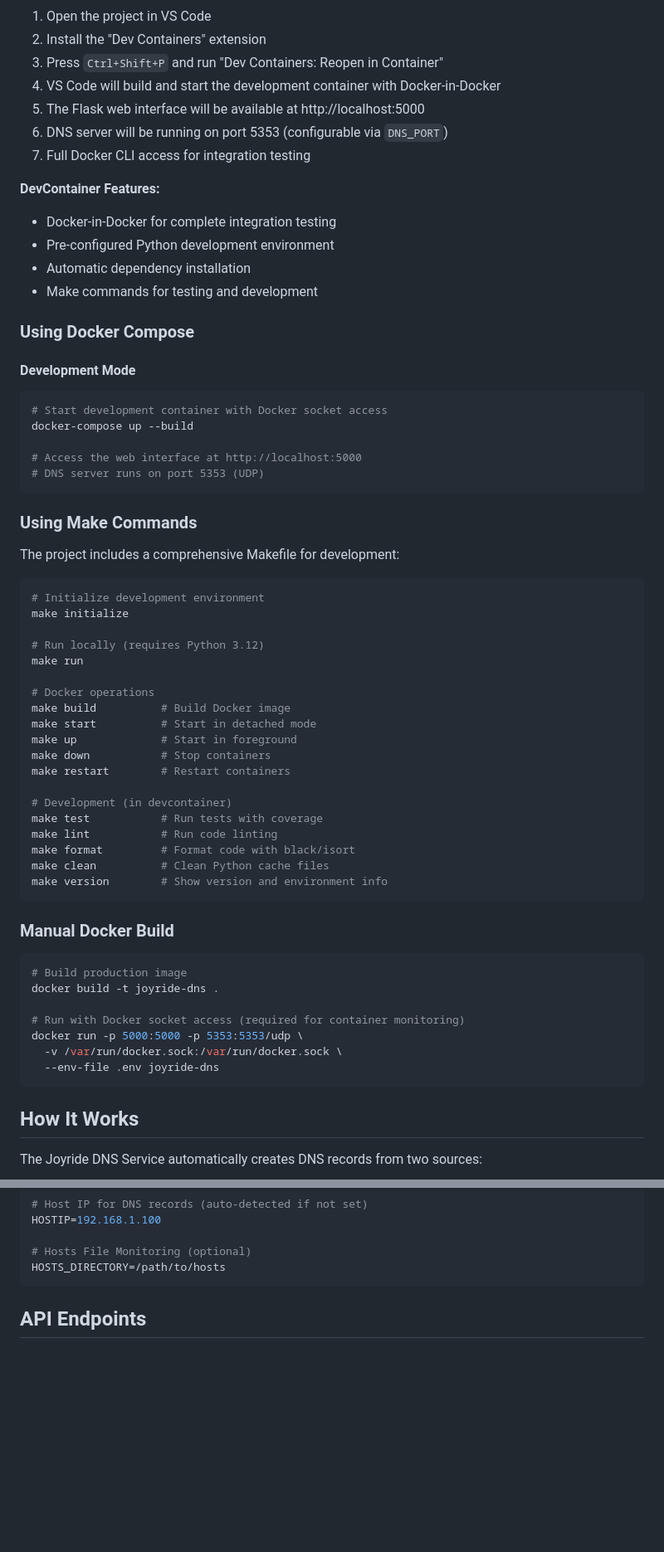
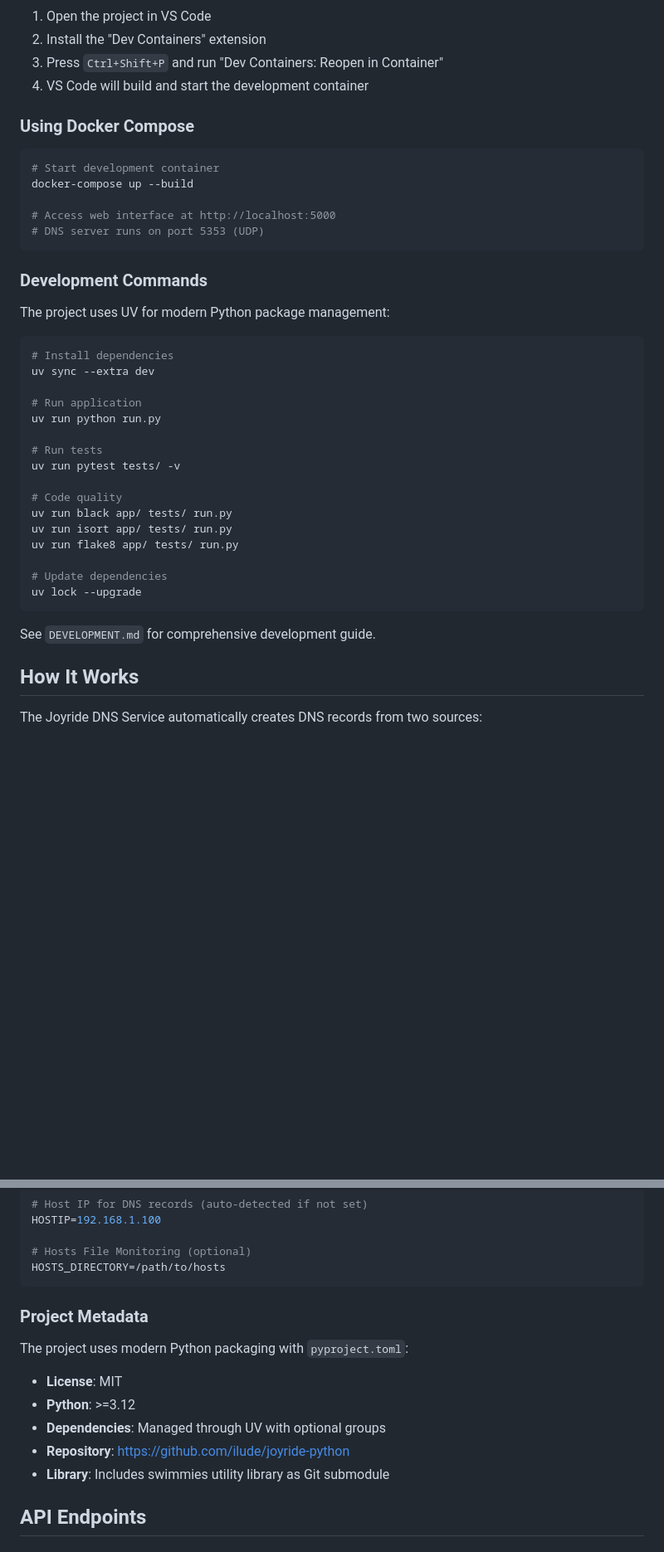
Before and after one commit to ilude/joyride-python, a Markdown page: README.md, 2 parts joined by grey strips. Shown: that part at 83% size. Rendered like a GitHub page; blank space fills up the shorter version.

````diff
--- a/README.md
+++ b/README.md
@@ -74,65 +71,41 @@ A Python Flask microservice that provides dynamic DNS services by monitoring Doc
 1. Open the project in VS Code
 2. Install the "Dev Containers" extension
 3. Press `Ctrl+Shift+P` and run "Dev Containers: Reopen in Container"
-4. VS Code will build and start the development container with Docker-in-Docker
-5. The Flask web interface will be available at http://localhost:5000
-6. DNS server will be running on port 5353 (configurable via `DNS_PORT`)
-7. Full Docker CLI access for integration testing
-
-**DevContainer Features:**
-- Docker-in-Docker for complete integration testing
-- Pre-configured Python development environment
-- Automatic dependency installation
-- Make commands for testing and development
-
+4. VS Code will build and start the development container
 ### Using Docker Compose
 
-#### Development Mode
 ```bash
-# Start development container with Docker socket access
+# Start development container
 docker-compose up --build
 
-# Access the web interface at http://localhost:5000
+# Access web interface at http://localhost:5000
 # DNS server runs on port 5353 (UDP)
 ```
 
-### Using Make Commands
+### Development Commands
 
-The project includes a comprehensive Makefile for development:
+The project uses UV for modern Python package management:
 
 ```bash
-# Initialize development environment
-make initialize
+# Install dependencies
+uv sync --extra dev
 
-# Run locally (requires Python 3.12)
-make run
+# Run application
+uv run python run.py
 
-# Docker operations
-make build          # Build Docker image
-make start          # Start in detached mode
-make up             # Start in foreground
-make down           # Stop containers
-make restart        # Restart containers
+# Run tests
+uv run pytest tests/ -v
 
-# Development (in devcontainer)
-make test           # Run tests with coverage
-make lint           # Run code linting
-make format         # Format code with black/isort
-make clean          # Clean Python cache files
-make version        # Show version and environment info
+# Code quality
+uv run black app/ tests/ run.py
+uv run isort app/ tests/ run.py
+uv run flake8 app/ tests/ run.py
+
+# Update dependencies
+uv lock --upgrade
 ```
 
-### Manual Docker Build
-
-```bash
-# Build production image
-docker build -t joyride-dns .
-
-# Run with Docker socket access (required for container monitoring)
-docker run -p 5000:5000 -p 5353:5353/udp \
-  -v /var/run/docker.sock:/var/run/docker.sock \
-  --env-file .env joyride-dns
-```
+See `DEVELOPMENT.md` for comprehensive development guide.
 
 ## How It Works
 
@@ -220,6 +193,16 @@ HOSTIP=192.168.1.100
 # Hosts File Monitoring (optional)
 HOSTS_DIRECTORY=/path/to/hosts
 ```
+
+### Project Metadata
+
+The project uses modern Python packaging with `pyproject.toml`:
+
+- **License**: MIT
+- **Python**: >=3.12
+- **Dependencies**: Managed through UV with optional groups
+- **Repository**: https://github.com/ilude/joyride-python
+- **Library**: Includes swimmies utility library as Git submodule
 
 ## API Endpoints
 
````
Also changed, not shown: other parts of README.md (+50 -53 lines), DEVELOPMENT.md (added, +251 -0 lines).
